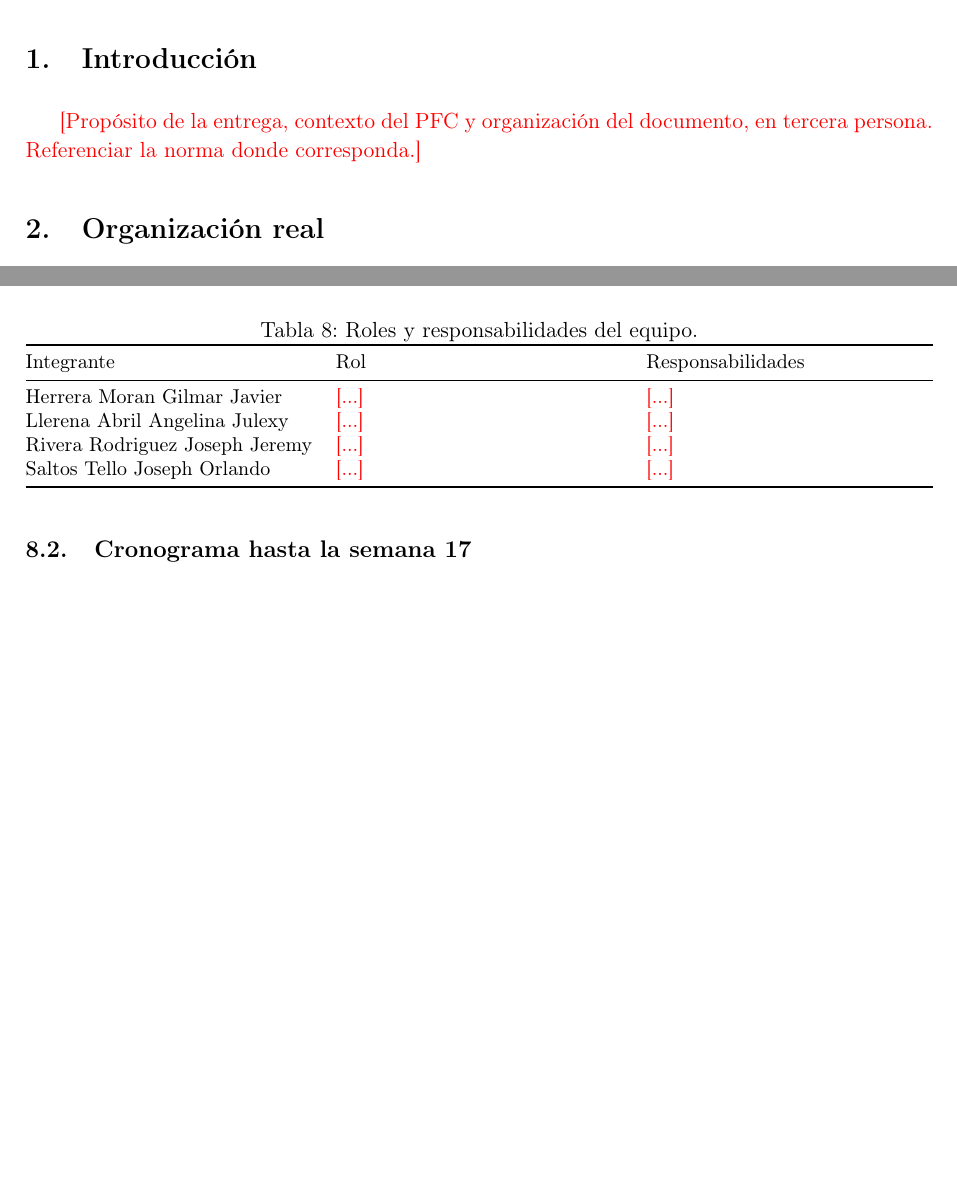
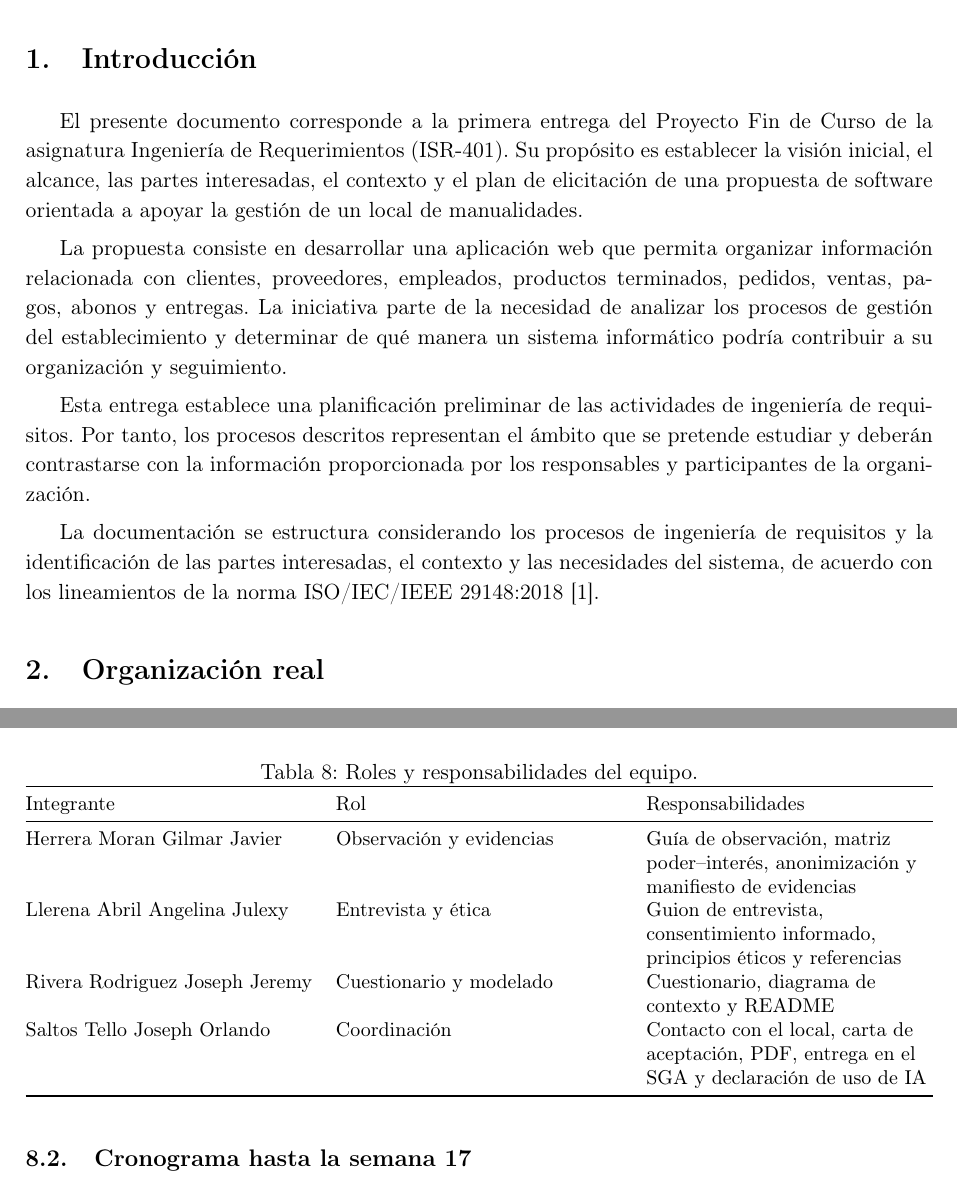
Before and after one commit to JulexyLlerena/ISR401-HLRS, a LaTeX document (PFC/E1/main.tex): two parts of pages 4 and 9 of 11 before the commit and two parts of pages 4 and 9 of 12 after it, joined at a grey line, cut so that both start at the same text, the shorter picture padded with empty space. Compiled offline with pdfLaTeX.

Commit message:
Agrega introducción

```diff
--- a/PFC/E1/main.tex
+++ b/PFC/E1/main.tex
@@ -109,7 +109,14 @@
 
 \section{Introducción}
 
-\pendiente{Propósito de la entrega, contexto del PFC y organización del documento, en tercera persona. Referenciar la norma donde corresponda.}
+El presente documento corresponde a la primera entrega del Proyecto Fin de Curso de la asignatura Ingeniería de Requerimientos (ISR-401). Su propósito es establecer la visión inicial, el alcance, las partes interesadas, el contexto y el plan de elicitación de una propuesta de software orientada a apoyar la gestión de un local de manualidades.
+
+La propuesta consiste en desarrollar una aplicación web que permita organizar información relacionada con clientes, proveedores, empleados, productos terminados, pedidos, ventas, pagos, abonos y entregas. La iniciativa parte de la necesidad de analizar los procesos de gestión del establecimiento y determinar de qué manera un sistema informático podría contribuir a su organización y seguimiento.
+
+Esta entrega establece una planificación preliminar de las actividades de ingeniería de requisitos. Por tanto, los procesos descritos representan el ámbito que se pretende estudiar y deberán contrastarse con la información proporcionada por los responsables y participantes de la organización.
+
+La documentación se estructura considerando los procesos de ingeniería de requisitos y la identificación de las partes interesadas, el contexto y las necesidades del sistema, de acuerdo con los lineamientos de la norma ISO/IEC/IEEE 29148:2018 \cite{iso29148}.
+
 
 \section{Organización real}
 
@@ -399,10 +406,10 @@ Los roles y responsabilidades de los integrantes se detallan en la Tabla~\ref{ta
 \toprule
 Integrante & Rol & Responsabilidades \\
 \midrule
-Herrera Moran Gilmar Javier & \pendiente{...} & \pendiente{...} \\
-Llerena Abril Angelina Julexy & \pendiente{...} & \pendiente{...} \\
-Rivera Rodriguez Joseph Jeremy & \pendiente{...} & \pendiente{...} \\
-Saltos Tello Joseph Orlando & \pendiente{...} & \pendiente{...} \\
+Herrera Moran Gilmar Javier & Observación y evidencias & Guía de observación, matriz poder--interés, anonimización y manifiesto de evidencias \\
+Llerena Abril Angelina Julexy & Entrevista y ética & Guion de entrevista, consentimiento informado, principios éticos y referencias \\
+Rivera Rodriguez Joseph Jeremy & Cuestionario y modelado & Cuestionario, diagrama de contexto y README \\
+Saltos Tello Joseph Orlando & Coordinación & Contacto con el local, carta de aceptación, PDF, entrega en el SGA y declaración de uso de IA \\
 \bottomrule
 \end{tabularx}
 \end{table}
```
